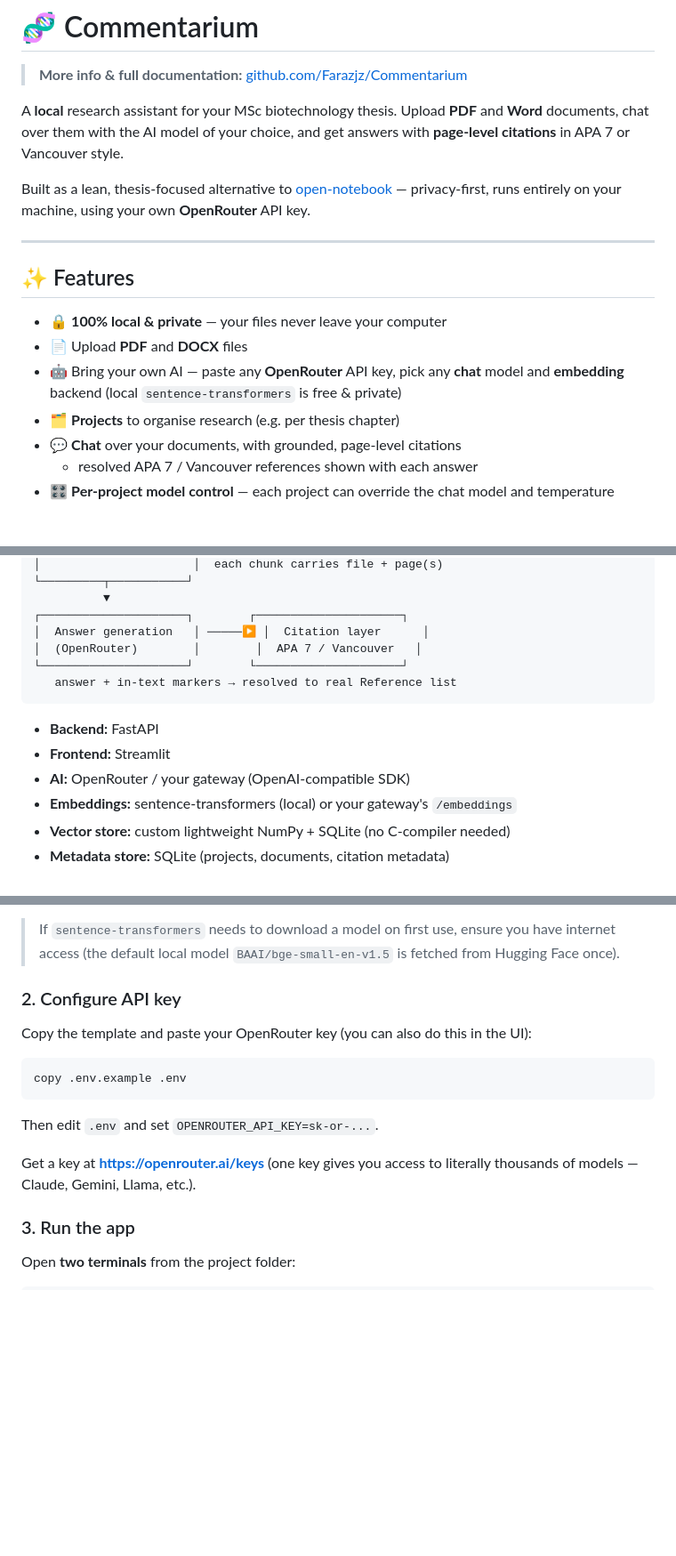
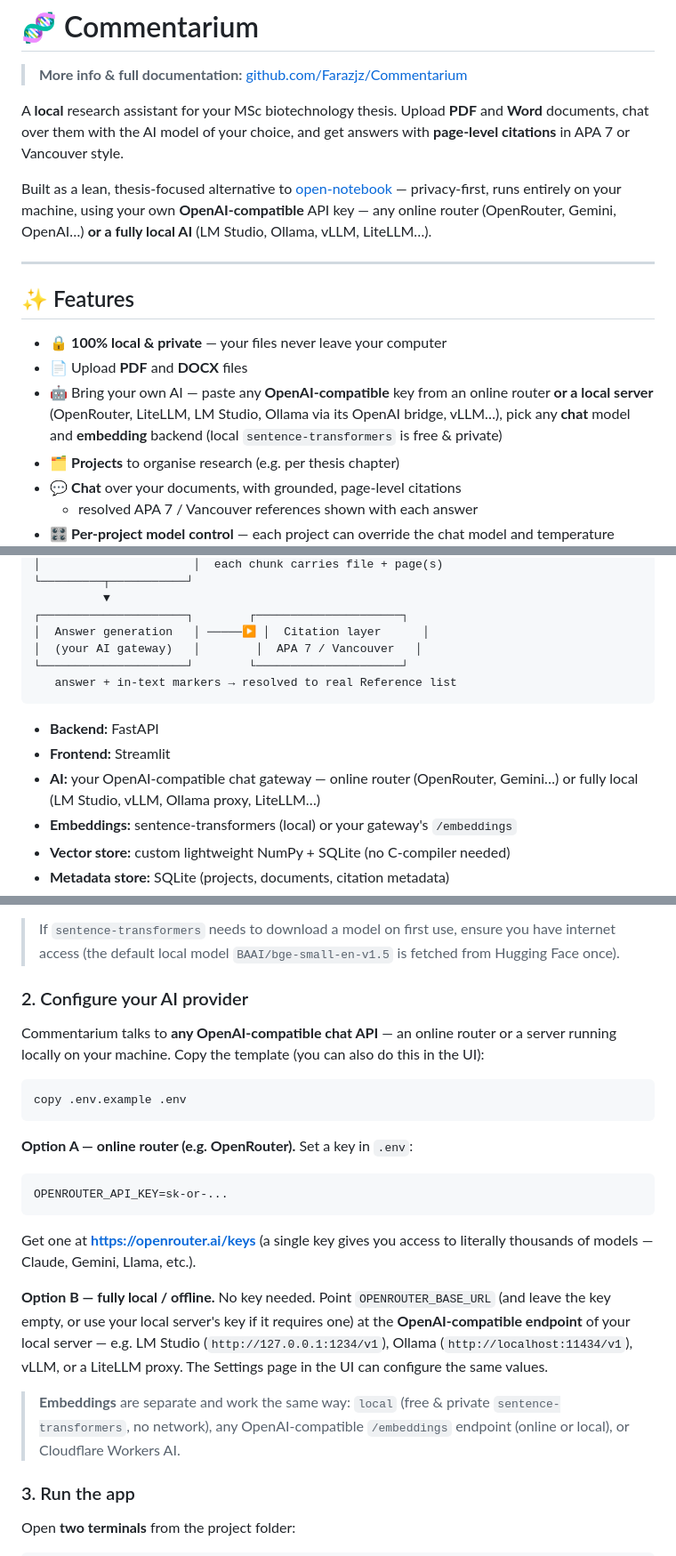
Before and after one commit to Farazjz/Commentarium, a Markdown page: README.md, 3 parts joined by grey strips. Shown at 89% size. GitHub-like rendering; blank space fills up the shorter version.

Commit message:
README: present AI provider as any OpenAI-compatible gateway (online or local)

````diff
--- a/README.md
+++ b/README.md
@@ -8,7 +8,9 @@ answers with **page-level citations** in APA 7 or Vancouver style.
 
 Built as a lean, thesis-focused alternative to
 [open-notebook](https://github.com/lfnovo/open-notebook) — privacy-first, runs
-entirely on your machine, using your own **OpenRouter** API key.
+entirely on your machine, using your own **OpenAI-compatible** API key — any
+online router (OpenRouter, Gemini, OpenAI…) **or a fully local AI** (LM Studio,
+Ollama, vLLM, LiteLLM…).
 
 ---
 
@@ -16,8 +18,10 @@ entirely on your machine, using your own **OpenRouter** API key.
 
 - 🔒 **100% local & private** — your files never leave your computer
 - 📄 Upload **PDF** and **DOCX** files
-- 🤖 Bring your own AI — paste any **OpenRouter** API key, pick any **chat** model
-  and **embedding** backend (local `sentence-transformers` is free & private)
+- 🤖 Bring your own AI — paste any **OpenAI-compatible** key from an online
+  router **or a local server** (OpenRouter, LiteLLM, LM Studio, Ollama via its
+  OpenAI bridge, vLLM…), pick any **chat** model and **embedding** backend
+  (local `sentence-transformers` is free & private)
 - 🗂️ **Projects** to organise research (e.g. per thesis chapter)
 - 💬 **Chat** over your documents, with grounded, page-level citations
   + resolved APA 7 / Vancouver references shown with each answer
@@ -58,14 +62,15 @@ Your files (PDF/DOCX)
           ▼
 ┌─────────────────────┐        ┌─────────────────────┐
 │  Answer generation   │ ─────▶ │  Citation layer      │
-│  (OpenRouter)        │        │  APA 7 / Vancouver   │
+│  (your AI gateway)   │        │  APA 7 / Vancouver   │
 └─────────────────────┘        └─────────────────────┘
    answer + in-text markers → resolved to real Reference list
 ```
 
 - **Backend:** FastAPI
 - **Frontend:** Streamlit
-- **AI:** OpenRouter / your gateway (OpenAI-compatible SDK)
+- **AI:** your OpenAI-compatible chat gateway — online router (OpenRouter,
+  Gemini…) or fully local (LM Studio, vLLM, Ollama proxy, LiteLLM…)
 - **Embeddings:** sentence-transformers (local) or your gateway's `/embeddings`
 - **Vector store:** custom lightweight NumPy + SQLite (no C-compiler needed)
 - **Metadata store:** SQLite (projects, documents, citation metadata)
@@ -89,18 +94,34 @@ pip install -r requirements.txt
 > have internet access (the default local model `BAAI/bge-small-en-v1.5` is
 > fetched from Hugging Face once).
 
-### 2. Configure API key
+### 2. Configure your AI provider
 
-Copy the template and paste your OpenRouter key (you can also do this in the UI):
+Commentarium talks to **any OpenAI-compatible chat API** — an online router or
+a server running locally on your machine. Copy the template (you can also do
+this in the UI):
 
 ```bash
 copy .env.example .env
 ```
 
-Then edit `.env` and set `OPENROUTER_API_KEY=sk-or-...`.
+**Option A — online router (e.g. OpenRouter).** Set a key in `.env`:
 
-Get a key at **https://openrouter.ai/keys** (one key gives you access to
+```
+OPENROUTER_API_KEY=sk-or-...
+```
+
+Get one at **https://openrouter.ai/keys** (a single key gives you access to
 literally thousands of models — Claude, Gemini, Llama, etc.).
+
+**Option B — fully local / offline.** No key needed. Point `OPENROUTER_BASE_URL`
+(and leave the key empty, or use your local server's key if it requires one) at
+the **OpenAI-compatible endpoint** of your local server — e.g. LM Studio
+(`http://127.0.0.1:1234/v1`), Ollama (`http://localhost:11434/v1`), vLLM, or a
+LiteLLM proxy. The Settings page in the UI can configure the same values.
+
+> **Embeddings** are separate and work the same way: `local` (free &
+> private `sentence-transformers`, no network), any OpenAI-compatible
+> `/embeddings` endpoint (online or local), or Cloudflare Workers AI.
 
 ### 3. Run the app
 
````
Also changed, not shown: other parts of README.md (+8 -6 lines).
